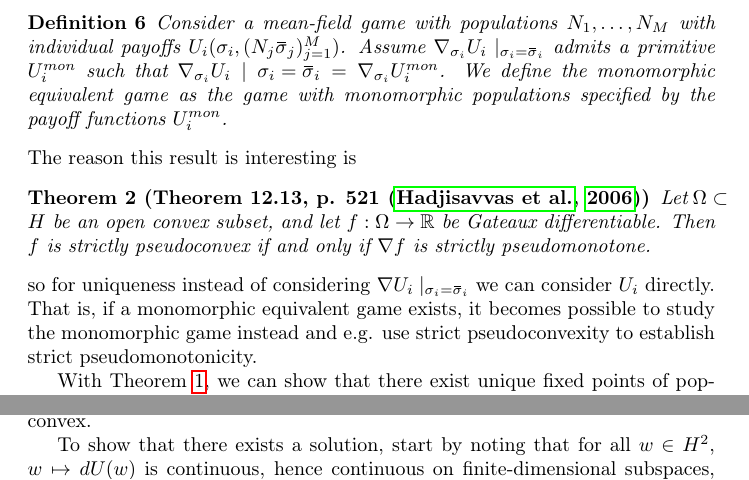
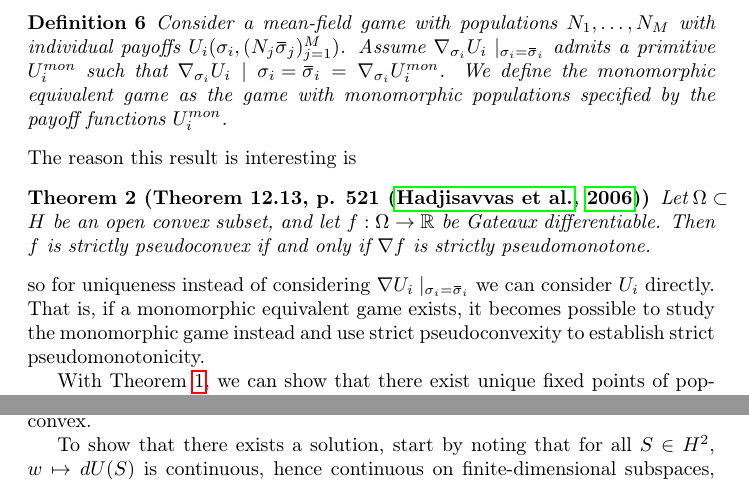
Before and after one commit to jemff/MFG_Static, a LaTeX document (results/main.tex, which reads results/methods.tex): two parts of pages 10 and 14 of 24, joined at a grey line, cut so that both start at the same text. Compiled offline with pdfLaTeX.

Commit message:
Fixed stuff

```diff
--- a/results/methods.tex
+++ b/results/methods.tex
@@ -192,7 +193,7 @@ The reason this result is interesting is
 \begin{theorem}[Theorem 12.13, p. 521 \citep{hadjisavvas2006handbook}]
   Let $\Omega \subset H$ be an open convex subset, and let $f:\Omega \to \R$ be Gateaux differentiable. Then $f$ is strictly pseudoconvex if and only if $\nabla f$ is strictly pseudomonotone.
 \end{theorem}
-so for uniqueness instead of considering $\nabla U_i \mid_{\sigma_i = \overbar{\sigma}_i}$ we can consider $U_i$ directly. That is, if a monomorphic equivalent game exists, it becomes possible to study the monomorphic game instead and e.g. use strict pseudoconvexity to establish strict pseudomonotonicity.
+so for uniqueness instead of considering $\nabla U_i \mid_{\sigma_i = \overbar{\sigma}_i}$ we can consider $U_i$ directly. That is, if a monomorphic equivalent game exists, it becomes possible to study the monomorphic game instead and use strict pseudoconvexity to establish strict pseudomonotonicity.
  %showing strict pseudoconvexity can be simpler than showing strict pseudomonotonicity.
 
 With \Cref{thm:nash_unique}, we can show that there exist unique fixed points of population games where $dU$ is strictly pseudomonotone, e.g. if all monomorphic equivalent payoff functions are strictly pseudoconvex and bounded dynamics.
@@ -317,7 +318,7 @@ This allows us to state our main result on the behaviorally modified Rosenzweig-
   \end{equation}
   Since $\ip{\sigma_p}{h}=0$ and $\frac{N_c}{K\phi + K_0}$ is everywhere positive, we conclude $H(x,u)>0$. Therefore $f$ is strictly pseudomonotone by \Cref{lem:strict_pm}, and $-U_c^{mon}$ is strictly pseudoconvex.
 
-  To show that there exists a solution, start by noting that for all $w\in H^2$, $w\mapsto dU(w)$ is continuous, hence continuous on finite-dimensional subspaces, fulfilling the first part of \Cref{thm:existence}. For the second part, consider
+  To show that there exists a solution, start by noting that for all $S\in H^2$, $w\mapsto dU(S)$ is continuous, hence continuous on finite-dimensional subspaces, fulfilling the first part of \Cref{thm:existence}. For the second part, consider
   \begin{equation}
     \label{eq:du}
     \ip{-dU(\sigma_c,\sigma_p)}{(\sigma_c-1, \sigma_p-1)}
```
Also changed, not shown: results/methods.tex (5 more changed lines).
